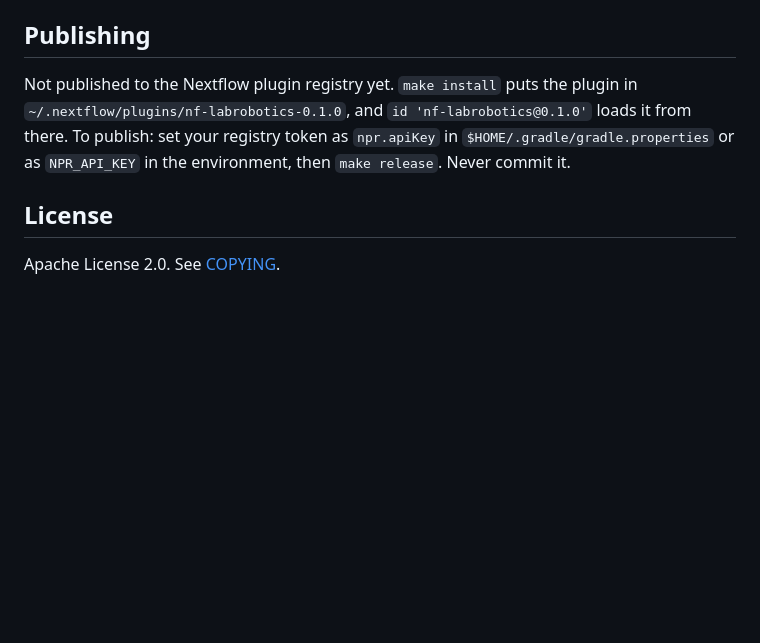
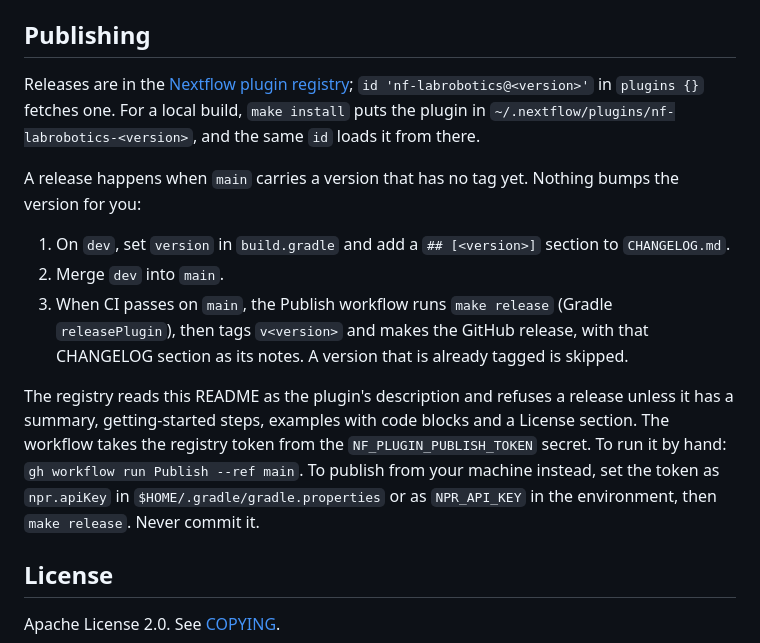
Before and after one commit to vagkaratzas/nf-lab, a Markdown page: README.md, the part around the change. Drawn GitHub-style; blank space fills up the shorter version.

Commit message:
README: how a release is published (registry, Publish workflow, version bump)
Co-Authored-By: Claude Opus 5.5 <noreply@anthropic.com>

```diff
--- a/README.md
+++ b/README.md
@@ -204,7 +204,15 @@ The end-to-end checks run the `validation/` pipeline against a simulated device
 
 ## Publishing
 
-Not published to the Nextflow plugin registry yet. `make install` puts the plugin in `~/.nextflow/plugins/nf-labrobotics-0.1.0`, and `id 'nf-labrobotics@0.1.0'` loads it from there. To publish: set your registry token as `npr.apiKey` in `$HOME/.gradle/gradle.properties` or as `NPR_API_KEY` in the environment, then `make release`. Never commit it.
+Releases are in the [Nextflow plugin registry](https://registry.nextflow.io/plugins/nf-labrobotics); `id 'nf-labrobotics@<version>'` in `plugins {}` fetches one. For a local build, `make install` puts the plugin in `~/.nextflow/plugins/nf-labrobotics-<version>`, and the same `id` loads it from there.
+
+A release happens when `main` carries a version that has no tag yet. Nothing bumps the version for you:
+
+1. On `dev`, set `version` in `build.gradle` and add a `## [<version>]` section to `CHANGELOG.md`.
+2. Merge `dev` into `main`.
+3. When CI passes on `main`, the Publish workflow runs `make release` (Gradle `releasePlugin`), then tags `v<version>` and makes the GitHub release, with that CHANGELOG section as its notes. A version that is already tagged is skipped.
+
+The registry reads this README as the plugin's description and refuses a release unless it has a summary, getting-started steps, examples with code blocks and a License section. The workflow takes the registry token from the `NF_PLUGIN_PUBLISH_TOKEN` secret. To run it by hand: `gh workflow run Publish --ref main`. To publish from your machine instead, set the token as `npr.apiKey` in `$HOME/.gradle/gradle.properties` or as `NPR_API_KEY` in the environment, then `make release`. Never commit it.
 
 ## License
 
```
